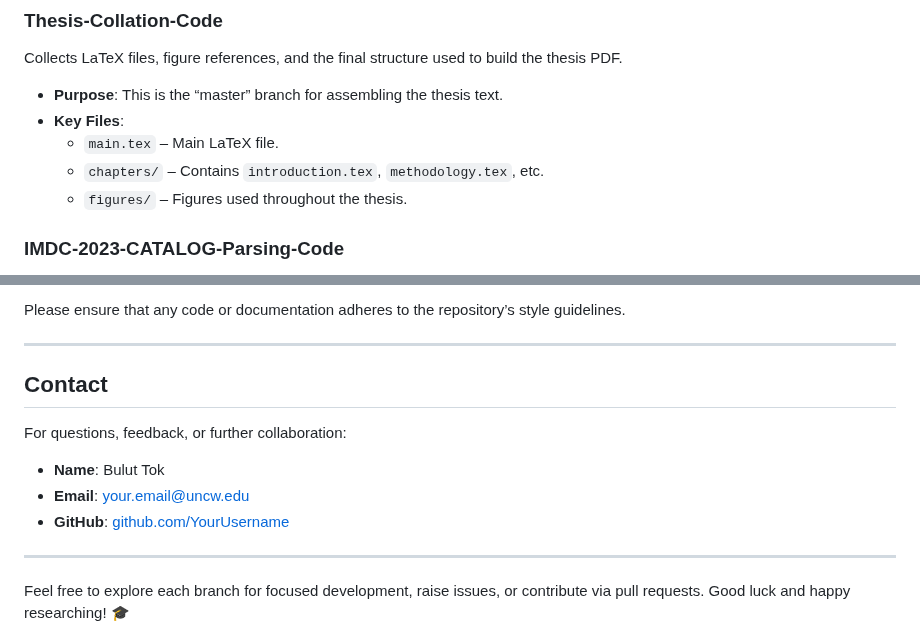
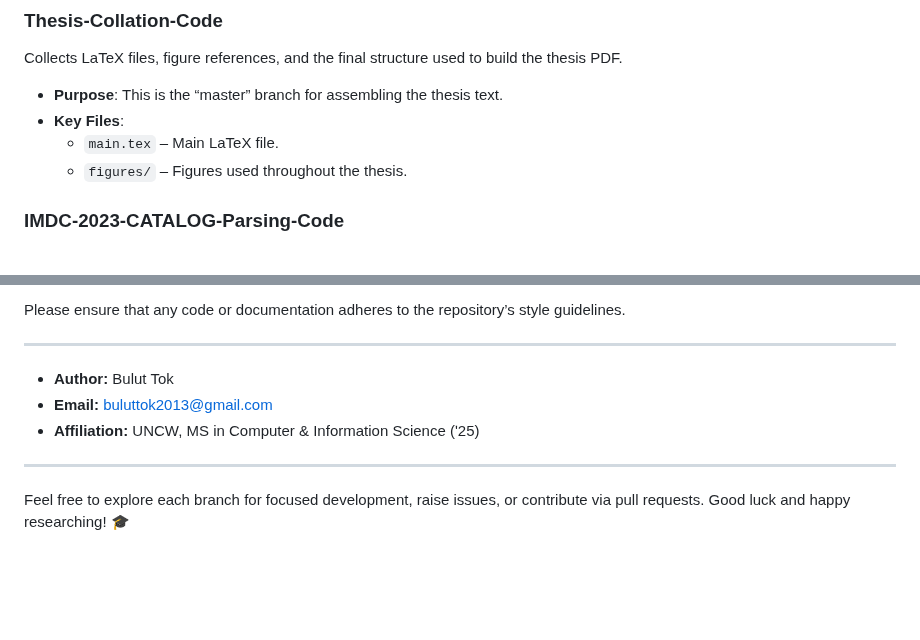
Before and after one commit to BulutTok/Thesis-Work, a Markdown page: README.md, 2 parts joined by grey strips. Rendered like a GitHub page; blank space fills up the shorter version.

```diff
--- a/README.md
+++ b/README.md
@@ -150,7 +150,6 @@ Collects LaTeX files, figure references, and the final structure used to build t
 - **Purpose**: This is the “master” branch for assembling the thesis text.
 - **Key Files**:
   - `main.tex` – Main LaTeX file.
-  - `chapters/` – Contains `introduction.tex`, `methodology.tex`, etc.
   - `figures/` – Figures used throughout the thesis.
 
 ### IMDC-2023-CATALOG-Parsing-Code
@@ -276,13 +275,9 @@ Please ensure that any code or documentation adheres to the repository’s style
 ---
 
 
-
-
-## Contact
-For questions, feedback, or further collaboration:
-- **Name**: Bulut Tok
-- **Email**: [your.email@uncw.edu](mailto:bt6631.email@uncw.edu)
-- **GitHub**: [github.com/YourUsername](https://github.com/BulutTok)
+* **Author:** Bulut Tok
+* **Email:** [buluttok2013@gmail.com](mailto:buluttok2013@gmail.com)
+* **Affiliation:** UNCW, MS in Computer & Information Science (ʹ25)
 
 ---
 
```
